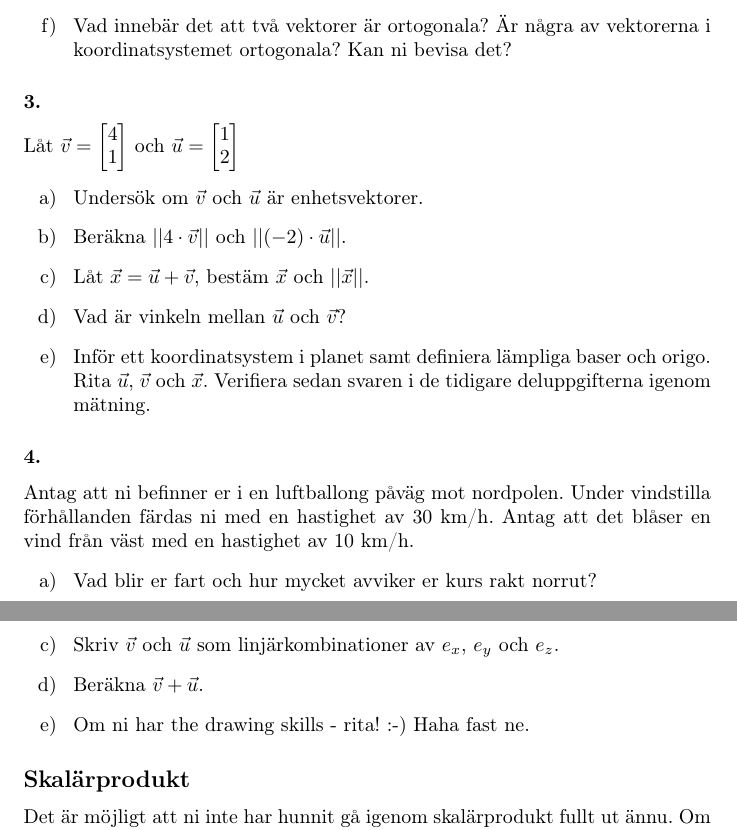
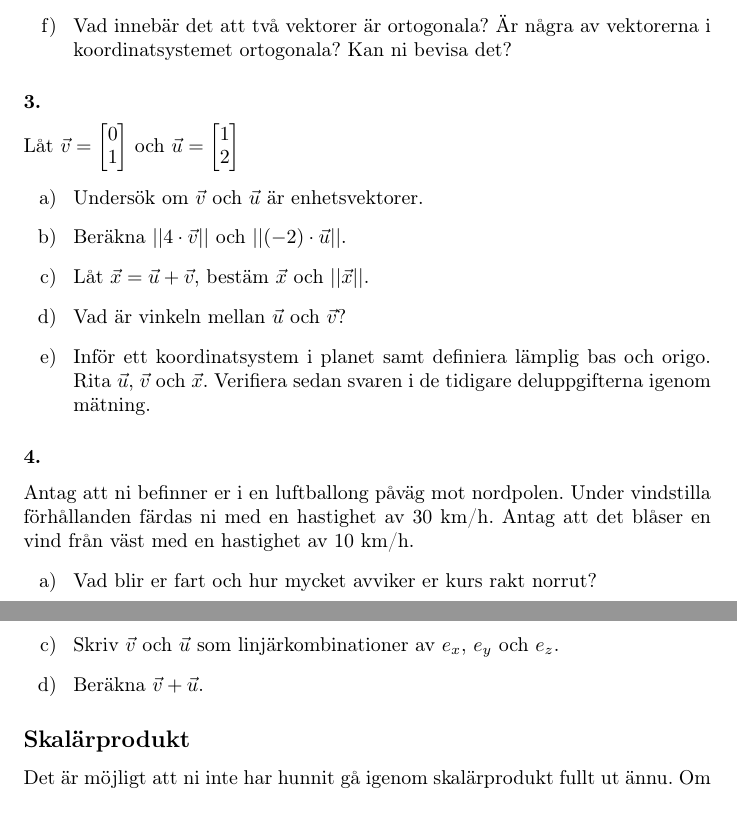
Before and after one commit to GustaMagik/TMV216, a LaTeX document (SI_2016/20161031/20161031.tex): two parts of pages 2 and 3 of 3, joined at a grey line, cut so that both start at the same text. Compiled offline with pdfLaTeX.

```diff
--- a/SI_2016/20161031/20161031.tex
+++ b/SI_2016/20161031/20161031.tex
@@ -14,7 +14,7 @@
 		\small{niklgus@student.chalmers.se}
 }
 \date{
-      2016-10-31
+      2016-11-01
      }
 
 \begin{document}
@@ -77,13 +77,13 @@
 \end{itemize}
 
 \subsubsection*{3.}
-Låt $\vec{v} =  \begin{bmatrix} 4 \\ 1 \end{bmatrix}$ och $\vec{u} = \begin{bmatrix} 1 \\ 2 \end{bmatrix}$
+Låt $\vec{v} =  \begin{bmatrix} 0 \\ 1 \end{bmatrix}$ och $\vec{u} = \begin{bmatrix} 1 \\ 2 \end{bmatrix}$
 \begin{itemize}
 \item[a) ] Undersök om $\vec{v}$ och $\vec{u}$ är enhetsvektorer.
 \item[b) ] Beräkna $||4 \cdot \vec{v}||$ och $||(-2) \cdot \vec{u}||$.
 \item[c) ] Låt $\vec{x} = \vec{u} + \vec{v}$, bestäm $\vec{x}$ och $||\vec{x}||$.
 \item[d) ] Vad är vinkeln mellan $\vec{u}$ och $\vec{v}$?
-\item[e) ] Inför ett koordinatsystem i planet samt definiera lämpliga baser och origo. Rita $\vec{u}$, $\vec{v}$ och $\vec{x}$. Verifiera sedan svaren i de tidigare deluppgifterna igenom mätning.
+\item[e) ] Inför ett koordinatsystem i planet samt definiera lämplig bas och origo. Rita $\vec{u}$, $\vec{v}$ och $\vec{x}$. Verifiera sedan svaren i de tidigare deluppgifterna igenom mätning.
 \end{itemize}
 
 \subsubsection*{4.}
@@ -105,7 +105,6 @@
 \begin{itemize}
 \item[c) ] Skriv $\vec{v}$ och $\vec{u}$ som linjärkombinationer av $e_x$, $e_y$ och $e_z$.
 \item[d) ] Beräkna $\vec{v} + \vec{u}$.
-\item[e) ] Om ni har the drawing skills - rita! :-) Haha fast ne.
 \end{itemize}
 
 %Kommande
```
Also changed, not shown: SI_2016/20161031/20161031.pdf, 1 other file.
